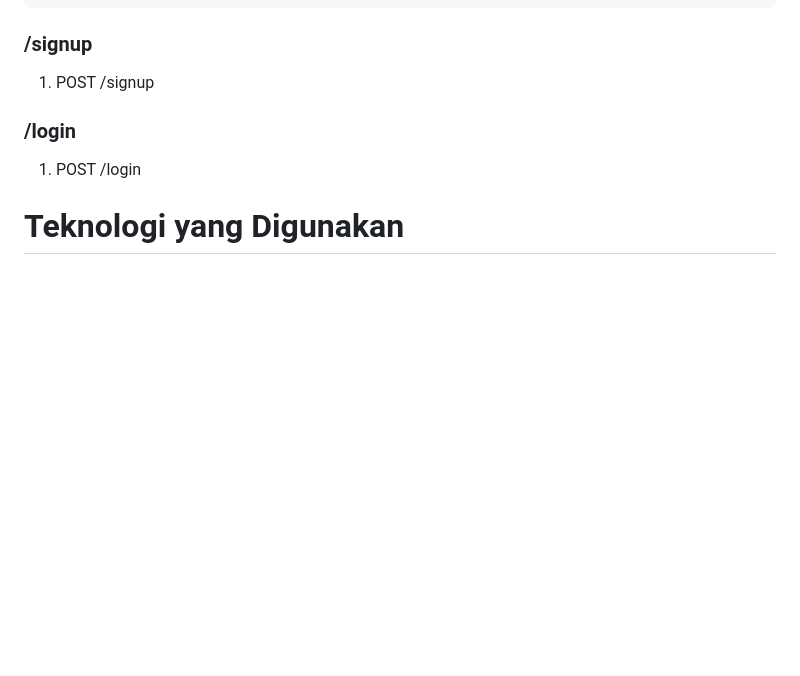
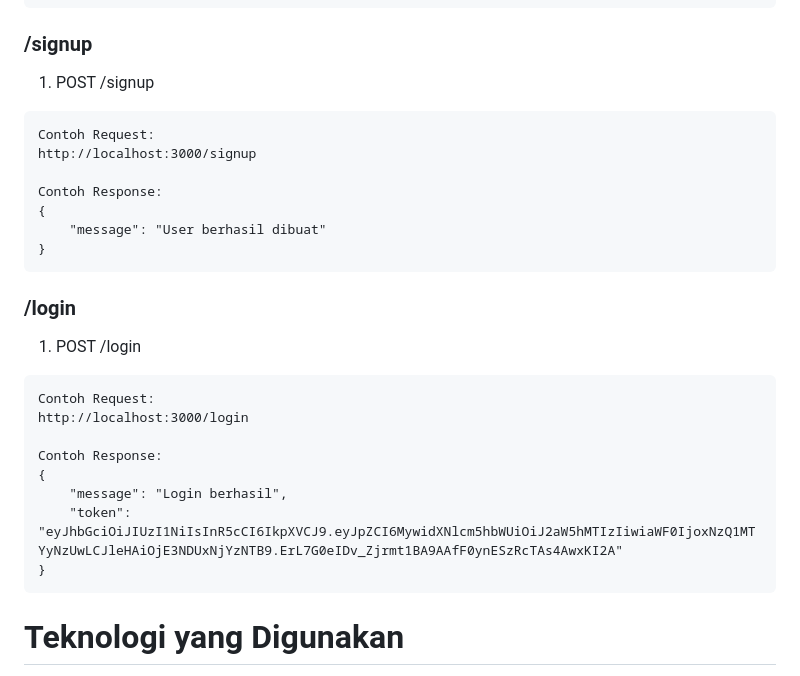
Before and after one commit to vinaarvi/coworking-aggregator, a Markdown page: README.md, the part around the change printed below. GitHub-like rendering; blank space fills up the shorter version.

```diff
--- a/README.md
+++ b/README.md
@@ -141,9 +141,28 @@ Contoh Response:
 
 ### /signup
 1. POST /signup
+<pre>
+Contoh Request:
+http://localhost:3000/signup
+
+Contoh Response:
+{
+    "message": "User berhasil dibuat"
+}
+</pre>
 
 ### /login
 1. POST /login
+<pre>
+Contoh Request:
+http://localhost:3000/login
+
+Contoh Response:
+{
+    "message": "Login berhasil",
+    "token": "eyJhbGciOiJIUzI1NiIsInR5cCI6IkpXVCJ9.eyJpZCI6MywidXNlcm5hbWUiOiJ2aW5hMTIzIiwiaWF0IjoxNzQ1MTYyNzUwLCJleHAiOjE3NDUxNjYzNTB9.ErL7G0eIDv_Zjrmt1BA9AAfF0ynESzRcTAs4AwxKI2A"
+}
+</pre>
 
 # Teknologi yang Digunakan
 1. Node.js + Express
```
Also changed, not shown: other parts of README.md (+7 -7 lines).
